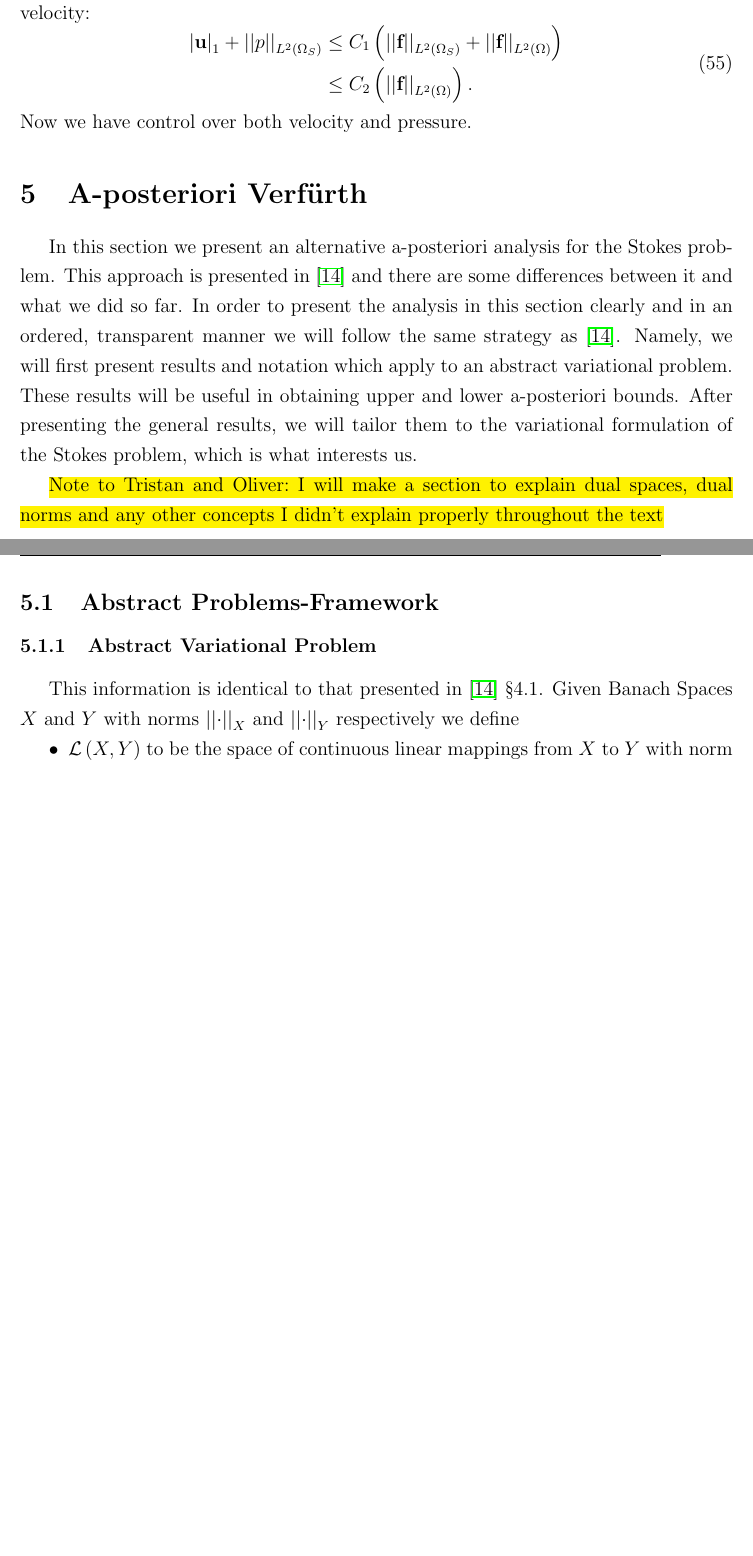
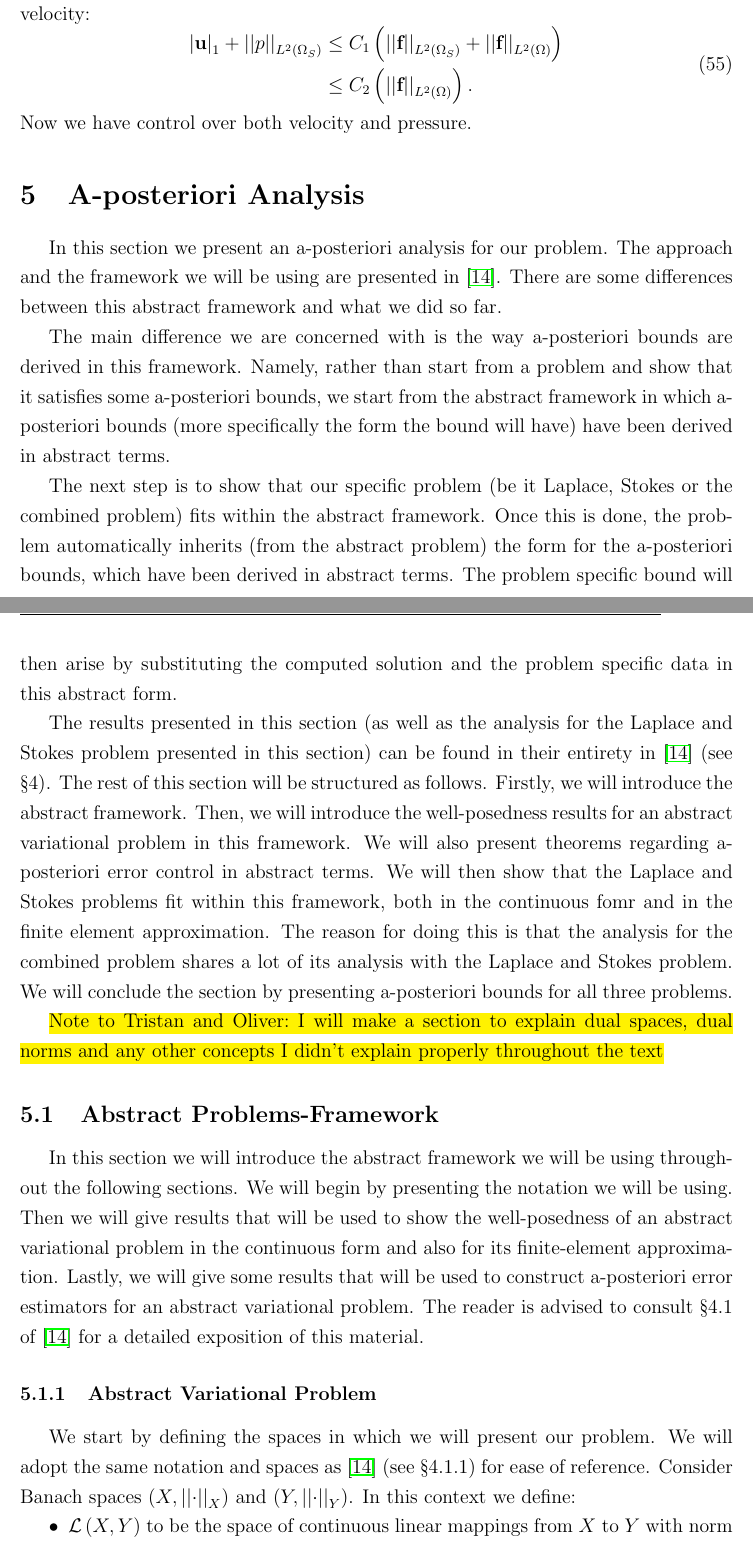
Before and after one commit to GSialounas/mres_repository, a LaTeX document (gs_interim_draft.tex): two parts of pages 22 and 23 of 41, joined at a grey line, cut so that both start at the same text, the shorter picture padded with empty space. Compiled offline with pdfLaTeX.

Commit message:
deadlift

```diff
--- a/gs_interim_draft.tex
+++ b/gs_interim_draft.tex
@@ -610,13 +610,20 @@ We can combine this with (\ref{bound_vel_combi}) to obtain a bound on both the p
 \end{equation}
 Now we have control over both  velocity and  pressure.
 
-\section{A-posteriori Verf{\"u}rth}
-In this section we present an alternative a-posteriori analysis for the Stokes problem.  This approach is presented in \cite{verfurth2013posteriori} and there are some differences between it and what we did so far.  In order to present the analysis in this section clearly and in an ordered, transparent manner we will follow the same strategy as \cite{verfurth2013posteriori}. Namely,  we will first present results and notation which apply to an abstract variational problem.  These results will be useful in obtaining upper and lower a-posteriori bounds.  After presenting the general results, we will tailor them to the variational formulation of the Stokes problem, which is what interests us.
+\section{A-posteriori Analysis} % Verf{\"u}rt
+In this section we present an a-posteriori analysis for our problem.  The approach and the framework we will be using are presented in \cite{verfurth2013posteriori}.  There are some differences between this abstract framework and what we did so far.
+
+The main difference we are concerned with is the way a-posteriori bounds are derived in this framework.  Namely,  rather than start from a problem and show that it satisfies some a-posteriori bounds, we start from the abstract framework in which a-posteriori bounds (more specifically the form the bound will have) have been derived in abstract terms.
+
+The next step is to show that our specific problem (be it Laplace, Stokes or the combined problem) fits within the abstract framework.  Once this is done, the problem automatically inherits (from the abstract problem) the form for the  a-posteriori  bounds, which have been derived in abstract terms.  The problem specific bound will then arise  by substituting the computed solution and the problem specific data in this abstract form.
+
+The results presented in this section (as well as the analysis for the Laplace and Stokes problem presented in this section) can be found in their entirety in \cite{verfurth2013posteriori} (see \S 4). The rest of this section will be structured as follows.  Firstly, we will introduce the abstract framework.  Then, we will introduce the well-posedness results for an abstract variational problem in this framework.   We will also present theorems regarding a-posteriori error control in abstract terms.  We will then show that the Laplace and Stokes problems fit within this framework, both in the continuous fomr and in the finite element approximation. The reason for doing this is that the analysis for the combined problem shares a lot of its analysis with the Laplace and Stokes problem.   We will conclude the section by presenting a-posteriori bounds for all three problems.
 
 \hl{Note to Tristan and Oliver:  I will make a section to explain dual spaces, dual norms and any other concepts I didn't explain properly throughout the text}
 \subsection{Abstract Problems-Framework}\label{sec_abst_var_prob}
+In this section we will introduce the abstract framework we will be using throughout the following sections.  We will begin by presenting the notation we will be using.  Then we will give results that will be used to show the well-posedness of an abstract variational problem in the continuous form and also for its finite-element approximation.  Lastly, we will give some results that will be used to construct a-posteriori error estimators for an abstract variational problem. The reader is advised to consult \S 4.1 of \cite{verfurth2013posteriori} for a detailed exposition of this material.
 \subsubsection{Abstract Variational Problem}\label{subsec_verf_abst_var_prob}
-This information is identical to that presented in \cite{verfurth2013posteriori} \S $4.1$.  Given Banach Spaces $X$ and $Y$ with norms $\left|\left|\cdot\right|\right|_X$ and $\left|\left|\cdot\right|\right|_Y$ respectively we define
+We start by defining the spaces in which we will present our problem.  We will adopt the same notation and spaces as \cite{verfurth2013posteriori} (see \S 4.1.1) for ease of reference.  Consider Banach spaces $\left(X,\left|\left|\cdot\right|\right|_X\right)$ and $\left(Y,\left|\left|\cdot\right|\right|_Y\right)$. In this context we  define:
 \begin{itemize}
 	\item $\mathcal{L}\left(X,Y\right)$ to be the space of continuous linear mappings from $X$ to $Y$ with norm
 	\begin{equation}
```
Also changed, not shown: gs_interim_draft.tex (2 more changed lines).
